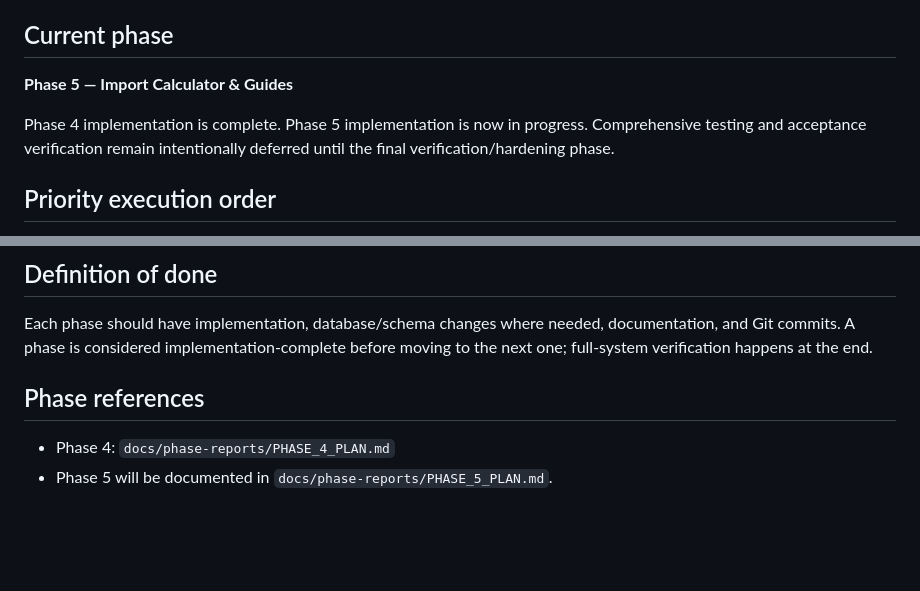
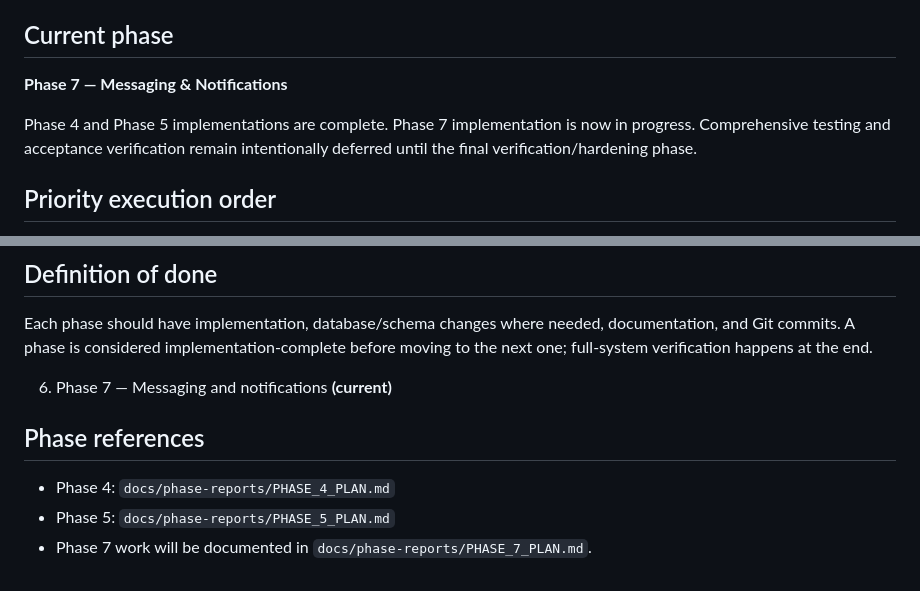
Before and after one commit to hayatraheel800-alt/MotoraconectApp, a Markdown page: docs/MASTER_PLAN.md, 2 parts joined by grey strips. Drawn GitHub-style; blank space fills up the shorter version.

Commit message:
docs: advance roadmap to Phase 7

```diff
--- a/docs/MASTER_PLAN.md
+++ b/docs/MASTER_PLAN.md
@@ -4,9 +4,9 @@ Last updated: 2026-09-23
 
 ## Current phase
 
-**Phase 5 — Import Calculator & Guides**
+**Phase 7 — Messaging & Notifications**
 
-Phase 4 implementation is complete. Phase 5 implementation is now in progress. Comprehensive testing and acceptance verification remain intentionally deferred until the final verification/hardening phase.
+Phase 4 and Phase 5 implementations are complete. Phase 7 implementation is now in progress. Comprehensive testing and acceptance verification remain intentionally deferred until the final verification/hardening phase.
 
 ## Priority execution order
 
@@ -63,7 +63,10 @@ Comprehensive automated tests, runtime verification, cross-platform checks, depl
 
 Each phase should have implementation, database/schema changes where needed, documentation, and Git commits. A phase is considered implementation-complete before moving to the next one; full-system verification happens at the end.
 
+6. Phase 7 — Messaging and notifications **(current)**
+
 ## Phase references
 
 - Phase 4: `docs/phase-reports/PHASE_4_PLAN.md`
-- Phase 5 will be documented in `docs/phase-reports/PHASE_5_PLAN.md`.
+- Phase 5: `docs/phase-reports/PHASE_5_PLAN.md`
+- Phase 7 work will be documented in `docs/phase-reports/PHASE_7_PLAN.md`.
```
